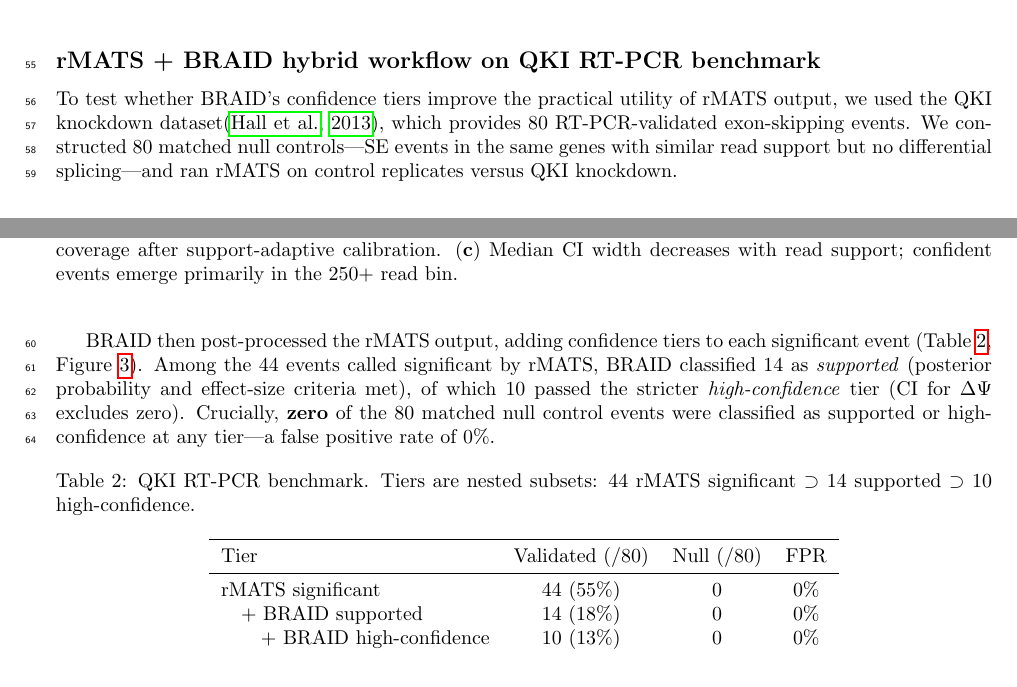
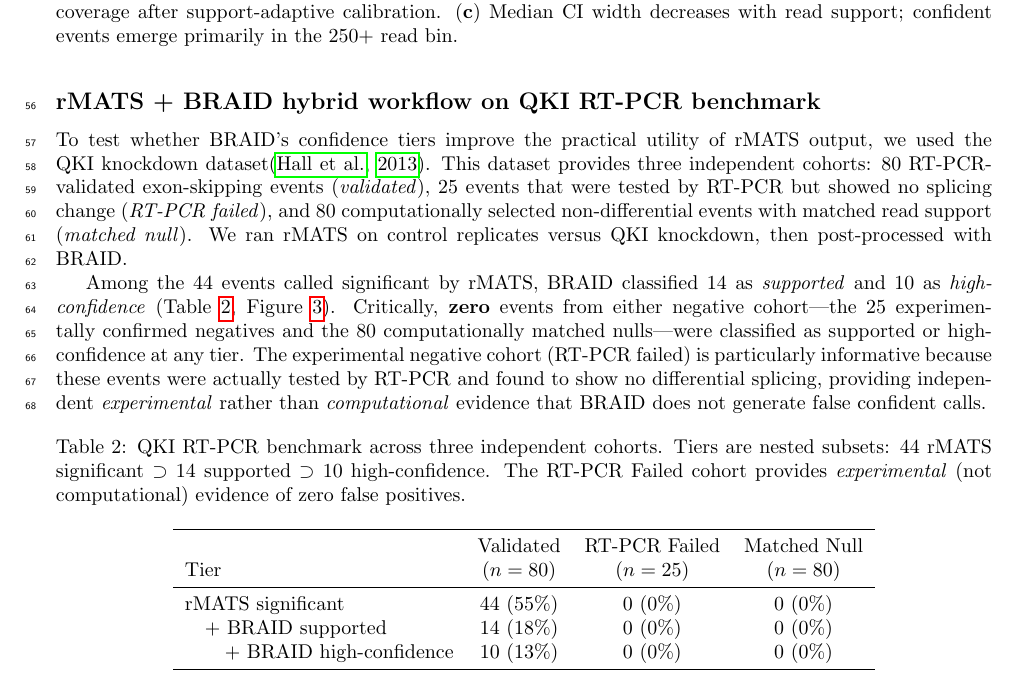
Before and after one commit to kangk1204/BRAID, a LaTeX paper (paper/braid.tex): two parts of pages 2 and 3 of 7 before the commit and part of page 3 of 8 after it, the two joined at a grey line, cut so that both start at the same text. Compiled offline with pdfLaTeX.

Commit message:
Add RT-PCR Failed cohort (experimental negative) to QKI benchmark
- Table 2 now has 3 columns: Validated (80), RT-PCR Failed (25), Matched Null (80)
- RT-PCR Failed = experimentally tested, NO change → true experimental negative
- All tiers: 0 false positives on BOTH negative cohorts
- Abstract updated: "25 experimentally confirmed negatives and 80 matched null controls"
- Specificity: 100% (105/105 combined negatives)

Co-Authored-By: Claude Opus 4.6 (1M context) <noreply@anthropic.com>

```diff
--- a/paper/braid.tex
+++ b/paper/braid.tex
@@ -106,24 +106,26 @@ Confident accuracy & \textbf{100\%} & 90.9\% \\
 
 \subsection*{rMATS + BRAID hybrid workflow on QKI RT-PCR benchmark}
 
-To test whether BRAID's confidence tiers improve the practical utility of rMATS output, we used the QKI knockdown dataset\citep{hall2013}, which provides 80 RT-PCR-validated exon-skipping events.
-We constructed 80 matched null controls---SE events in the same genes with similar read support but no differential splicing---and ran rMATS on control replicates versus QKI knockdown.
+To test whether BRAID's confidence tiers improve the practical utility of rMATS output, we used the QKI knockdown dataset\citep{hall2013}.
+This dataset provides three independent cohorts: 80 RT-PCR-validated exon-skipping events (\textit{validated}), 25 events that were tested by RT-PCR but showed no splicing change (\textit{RT-PCR failed}), and 80 computationally selected non-differential events with matched read support (\textit{matched null}).
+We ran rMATS on control replicates versus QKI knockdown, then post-processed with BRAID.
 
-BRAID then post-processed the rMATS output, adding confidence tiers to each significant event (Table~\ref{tab:qki}, Figure~\ref{fig:qki}).
-Among the 44 events called significant by rMATS, BRAID classified 14 as \textit{supported} (posterior probability and effect-size criteria met), of which 10 passed the stricter \textit{high-confidence} tier (CI for $\Delta\Psi$ excludes zero).
-Crucially, \textbf{zero} of the 80 matched null control events were classified as supported or high-confidence at any tier---a false positive rate of 0\%.
+Among the 44 events called significant by rMATS, BRAID classified 14 as \textit{supported} and 10 as \textit{high-confidence} (Table~\ref{tab:qki}, Figure~\ref{fig:qki}).
+Critically, \textbf{zero} events from either negative cohort---the 25 experimentally confirmed negatives and the 80 computationally matched nulls---were classified as supported or high-confidence at any tier.
+The experimental negative cohort (RT-PCR failed) is particularly informative because these events were actually tested by RT-PCR and found to show no differential splicing, providing independent \textit{experimental} rather than \textit{computational} evidence that BRAID does not generate false confident calls.
 
 \begin{table}[htbp]
 \centering
-\caption{QKI RT-PCR benchmark. Tiers are nested subsets: 44 rMATS significant $\supset$ 14 supported $\supset$ 10 high-confidence.}
+\caption{QKI RT-PCR benchmark across three independent cohorts. Tiers are nested subsets: 44 rMATS significant $\supset$ 14 supported $\supset$ 10 high-confidence. The RT-PCR Failed cohort provides \textit{experimental} (not computational) evidence of zero false positives.}
 \label{tab:qki}
-\begin{tabular}{lccc}
+\begin{tabular}{lcccc}
 \toprule
-Tier & Validated (/80) & Null (/80) & FPR \\
+ & Validated & RT-PCR Failed & Matched Null \\
+Tier & ($n=80$) & ($n=25$) & ($n=80$) \\
 \midrule
-rMATS significant & 44 (55\%) & 0 & 0\% \\
-\quad + BRAID supported & 14 (18\%) & 0 & 0\% \\
-\quad\quad + BRAID high-confidence & 10 (13\%) & 0 & 0\% \\
+rMATS significant & 44 (55\%) & 0 (0\%) & 0 (0\%) \\
+\quad + BRAID supported & 14 (18\%) & 0 (0\%) & 0 (0\%) \\
+\quad\quad + BRAID high-confidence & 10 (13\%) & 0 (0\%) & 0 (0\%) \\
 \bottomrule
 \end{tabular}
 \end{table}
```
Also changed, not shown: paper/braid.pdf, paper/braid.tex (2 more changed lines).
